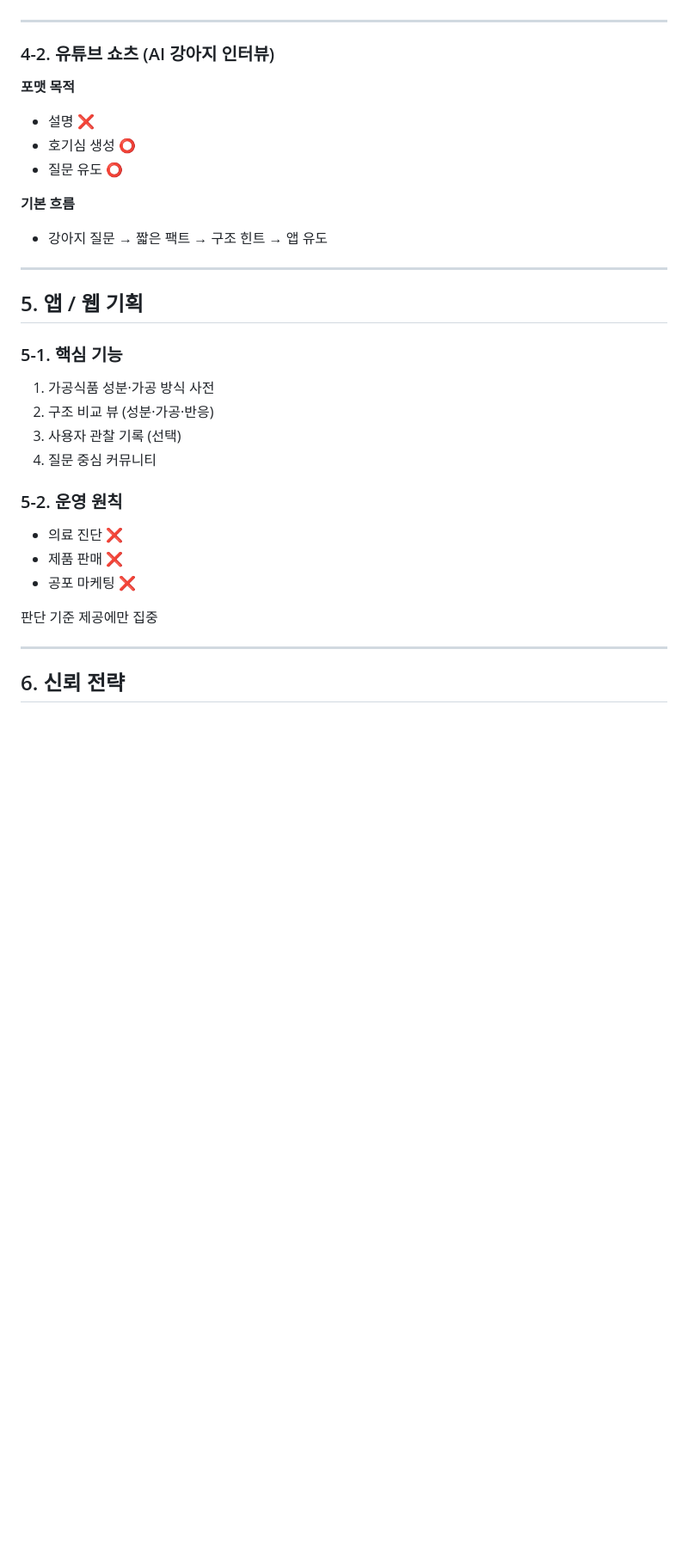
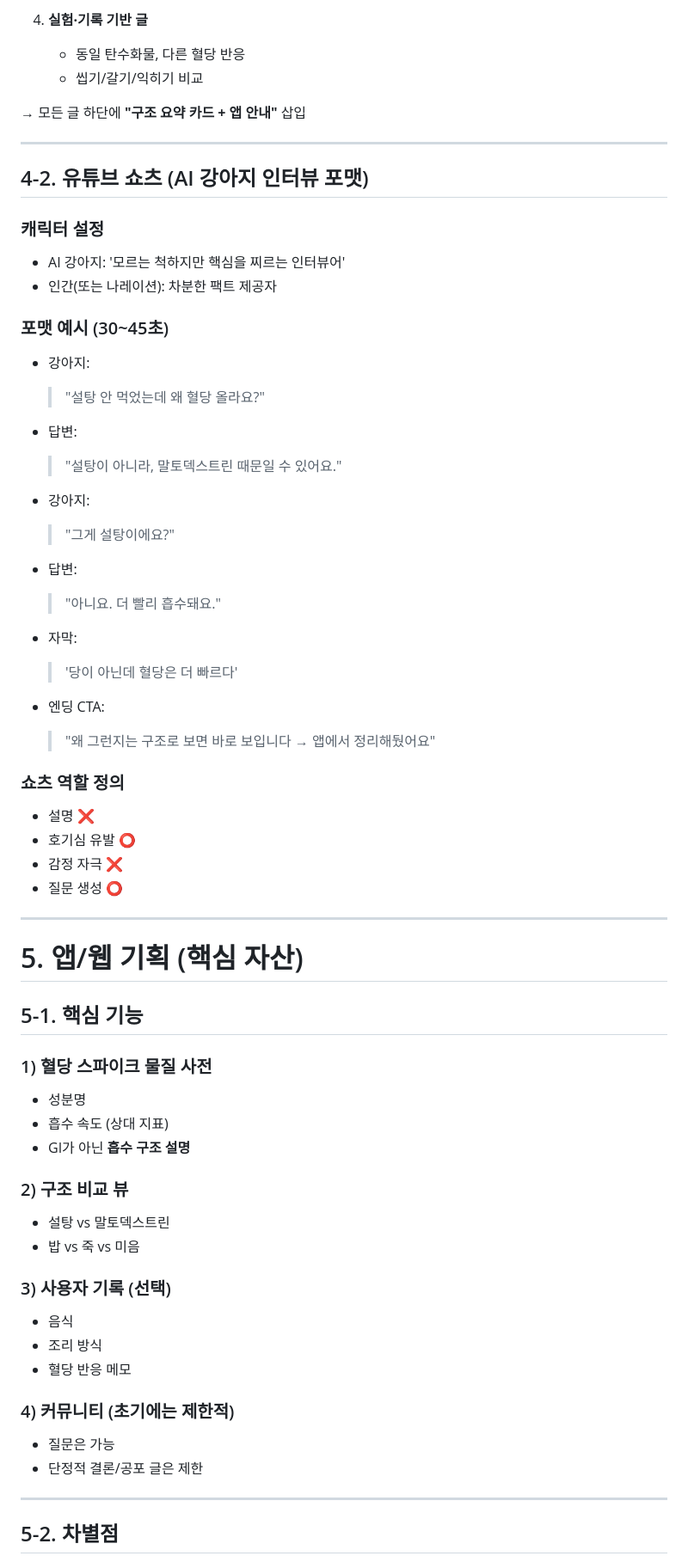
Before and after one commit to harrymini/witchs_table, a Markdown page: docs/00.draft.md, the part around one of its changes. Shown at 86% size. Drawn GitHub-style; blank space fills up the shorter version.

```diff
--- a/docs/00.draft.md
+++ b/docs/00.draft.md
@@ -68,38 +77,81 @@
+4. **실험·기록 기반 글**
+
+   * 동일 탄수화물, 다른 혈당 반응
+   * 씹기/갈기/익히기 비교
+
+→ 모든 글 하단에 **"구조 요약 카드 + 앱 안내"** 삽입
 
 ---
 
-### 4-2. 유튜브 쇼츠 (AI 강아지 인터뷰)
+## 4-2. 유튜브 쇼츠 (AI 강아지 인터뷰 포맷)
 
-**포맷 목적**
+### 캐릭터 설정
+
+* AI 강아지: '모르는 척하지만 핵심을 찌르는 인터뷰어'
+* 인간(또는 나레이션): 차분한 팩트 제공자
+
+### 포맷 예시 (30~45초)
+
+* 강아지:
+
+  > "설탕 안 먹었는데 왜 혈당 올라요?"
+
+* 답변:
+
+  > "설탕이 아니라, 말토덱스트린 때문일 수 있어요."
+
+* 강아지:
+
+  > "그게 설탕이에요?"
+
+* 답변:
+
+  > "아니요. 더 빨리 흡수돼요."
+
+* 자막:
+
+  > '당이 아닌데 혈당은 더 빠르다'
+
+* 엔딩 CTA:
+
+  > "왜 그런지는 구조로 보면 바로 보입니다 → 앱에서 정리해뒀어요"
+
+### 쇼츠 역할 정의
 
 * 설명 ❌
-* 호기심 생성 ⭕
-* 질문 유도 ⭕
-
-**기본 흐름**
-
-* 강아지 질문 → 짧은 팩트 → 구조 힌트 → 앱 유도
+* 호기심 유발 ⭕
+* 감정 자극 ❌
+* 질문 생성 ⭕
 
 ---
 
-## 5. 앱 / 웹 기획
+# 5. 앱/웹 기획 (핵심 자산)
 
-### 5-1. 핵심 기능
+## 5-1. 핵심 기능
 
-1. 가공식품 성분·가공 방식 사전
-2. 구조 비교 뷰 (성분·가공·반응)
-3. 사용자 관찰 기록 (선택)
-4. 질문 중심 커뮤니티
+### 1) 혈당 스파이크 물질 사전
 
-### 5-2. 운영 원칙
+* 성분명
+* 흡수 속도 (상대 지표)
+* GI가 아닌 **흡수 구조 설명**
 
-* 의료 진단 ❌
-* 제품 판매 ❌
-* 공포 마케팅 ❌
+### 2) 구조 비교 뷰
 
-판단 기준 제공에만 집중
+* 설탕 vs 말토덱스트린
+* 밥 vs 죽 vs 미음
+
+### 3) 사용자 기록 (선택)
+
+* 음식
+* 조리 방식
+* 혈당 반응 메모
+
+### 4) 커뮤니티 (초기에는 제한적)
+
+* 질문은 가능
+* 단정적 결론/공포 글은 제한
 
 ---
 
-## 6. 신뢰 전략
+## 5-2. 차별점
 
```
Also changed, not shown: other parts of docs/00.draft.md (+68 -36 lines).
